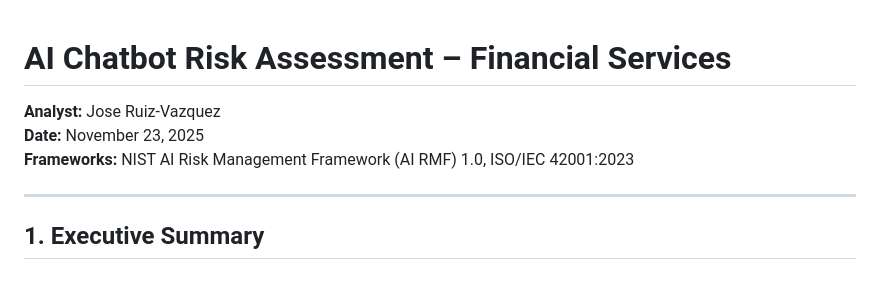
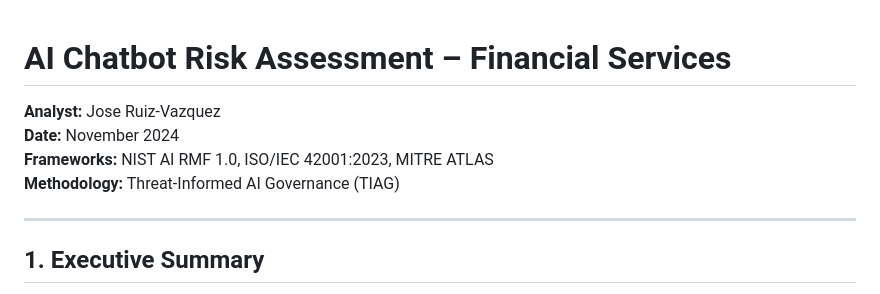
Before and after one commit to joseruiz1571/joseruiz1571, a Markdown page: projects/ai-chatbot-risk-assessment/README.md, the part around the change. Drawn GitHub-style.

Commit message:
Revise date and frameworks in README
Updated the date and added MITRE ATLAS to the frameworks section.

```diff
--- a/projects/ai-chatbot-risk-assessment/README.md
+++ b/projects/ai-chatbot-risk-assessment/README.md
@@ -1,8 +1,8 @@
 # AI Chatbot Risk Assessment – Financial Services
-
 **Analyst:** Jose Ruiz-Vazquez
-**Date:** November 23, 2025
-**Frameworks:** NIST AI Risk Management Framework (AI RMF) 1.0, ISO/IEC 42001:2023
+**Date:** November 2024
+**Frameworks:** NIST AI RMF 1.0, ISO/IEC 42001:2023, MITRE ATLAS
+**Methodology:** Threat-Informed AI Governance (TIAG)
 
 ---
 
```
